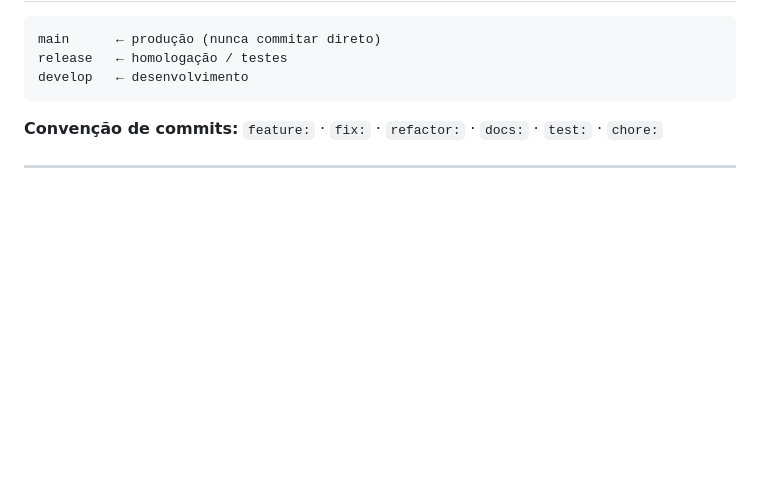
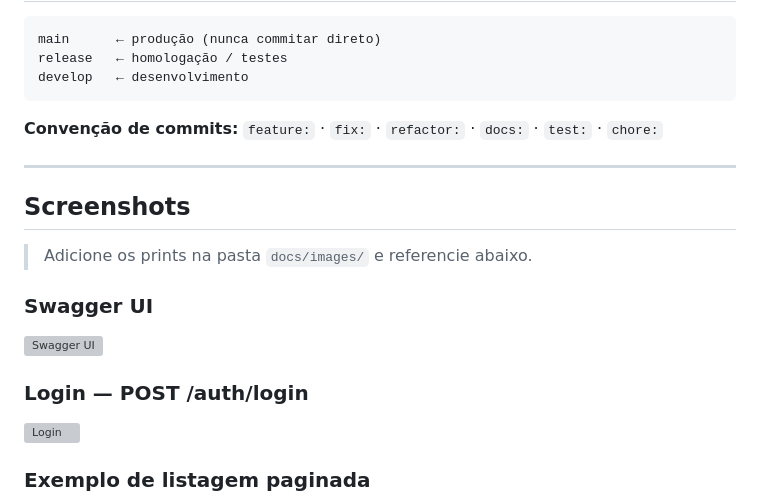
Before and after one commit to olavoneves/clyvo-vet_api-java, a Markdown page: README.md, the part around one of its changes. GitHub-like rendering; blank space fills up the shorter version; grey boxes are pictures that could not be loaded.

Commit message:
docs: reinsere secao Screenshots removida acidentalmente no README
Co-Authored-By: Claude Sonnet 4.6 <noreply@anthropic.com>

```diff
--- a/README.md
+++ b/README.md
@@ -339,3 +339,17 @@ develop   ← desenvolvimento
 
 ---
 
+## Screenshots
+
+> Adicione os prints na pasta `docs/images/` e referencie abaixo.
+
+### Swagger UI
+
+![Swagger UI](docs/images/swagger-ui.png)
+
+### Login — POST /auth/login
+
+![Login](docs/images/auth-login.png)
+
+### Exemplo de listagem paginada
+
```
Also changed, not shown: other parts of README.md (+8 -0 lines).
